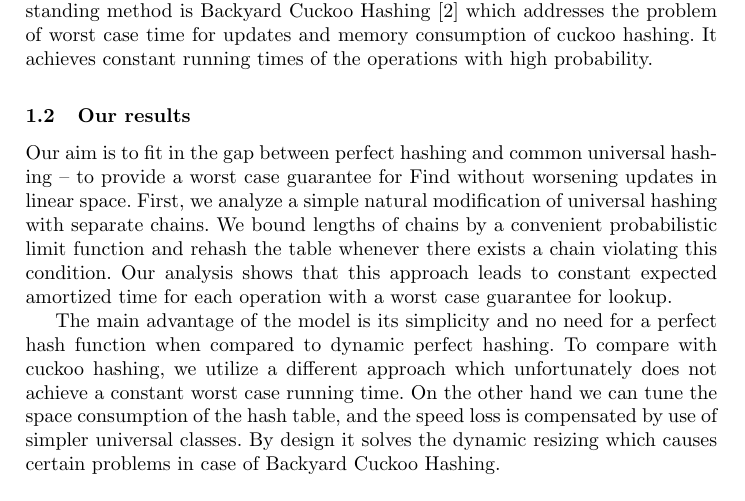
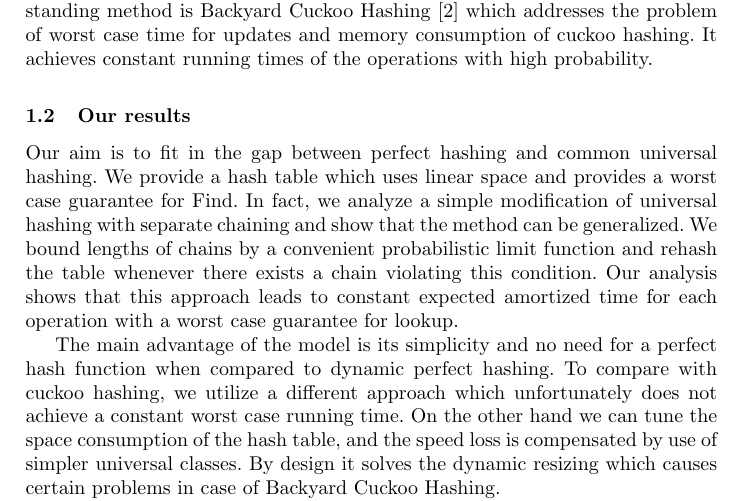
Before and after one commit to babky/hashing, a LaTeX thesis (esa-article/text.tex, which reads esa-article/introduction.tex): part of page 2 of 16 before the commit and part of page 2 of 17 after it, cut so that both start at the same text. Compiled offline with pdfLaTeX.

Commit message:
Upravy v uvode.

```diff
--- a/esa-article/introduction.tex
+++ b/esa-article/introduction.tex
@@ -23,8 +23,9 @@ Currently the most outstanding method is Backyard Cuckoo Hashing \cite{DBLP:conf
 It achieves constant running times of the operations with high probability.
 
 \subsection{Our results}
-Our aim is to fit in the gap between perfect hashing and common universal hashing -- to provide a worst case guarantee for Find without worsening updates in linear space.
-First, we analyze a simple natural modification of universal hashing with separate chains.
+Our aim is to fit in the gap between perfect hashing and common universal hashing.
+We provide a hash table which uses linear space and provides a worst case guarantee for Find.
+In fact, we analyze a simple modification of universal hashing with separate chaining and show that the method can be generalized.
 We bound lengths of chains by a convenient probabilistic limit function and rehash the table whenever there exists a chain violating this condition.
 Our analysis shows that this approach leads to constant expected amortized time for each operation with a worst case guarantee for lookup.
 
```
